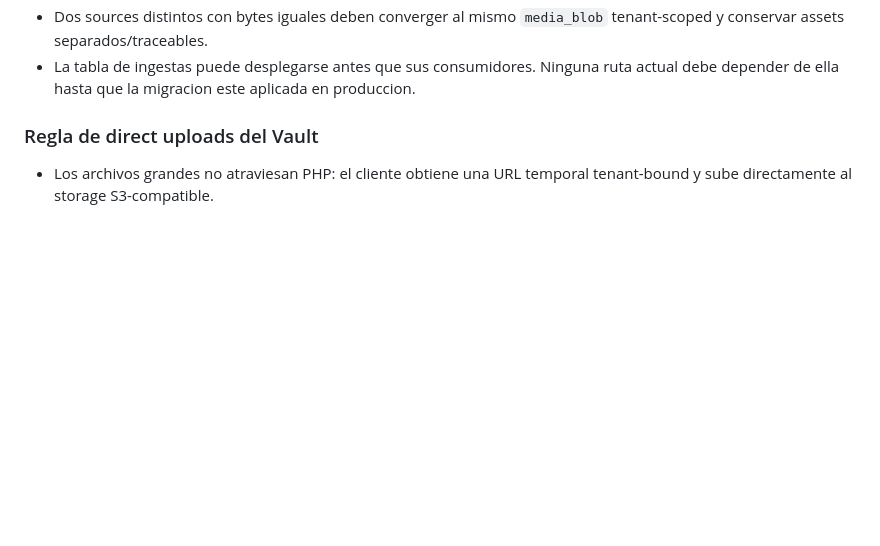
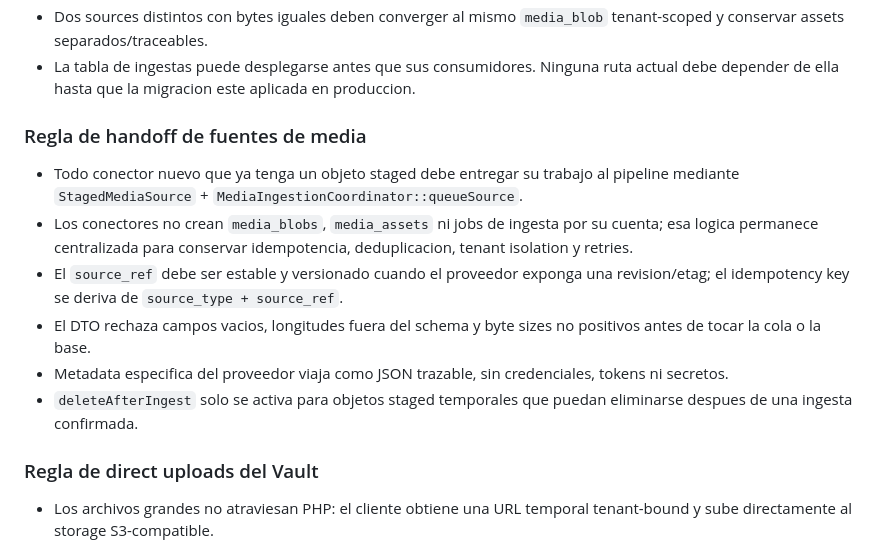
Before and after one commit to drpipe1098-commits/GrindFlow, a Markdown page: AGENTS.md, the part around the change. Rendered like a GitHub page; blank space fills up the shorter version.

Commit message:
docs: define staged media handoff contract

```diff
--- a/AGENTS.md
+++ b/AGENTS.md
@@ -51,6 +51,22 @@ foto de la entrega actual; esto es lo que hay que saber siempre.
   tenant-scoped y conservar assets separados/traceables.
 - La tabla de ingestas puede desplegarse antes que sus consumidores. Ninguna ruta
   actual debe depender de ella hasta que la migracion este aplicada en produccion.
+
+### Regla de handoff de fuentes de media
+
+- Todo conector nuevo que ya tenga un objeto staged debe entregar su trabajo al
+  pipeline mediante `StagedMediaSource` + `MediaIngestionCoordinator::queueSource`.
+- Los conectores no crean `media_blobs`, `media_assets` ni jobs de ingesta por
+  su cuenta; esa logica permanece centralizada para conservar idempotencia,
+  deduplicacion, tenant isolation y retries.
+- El `source_ref` debe ser estable y versionado cuando el proveedor exponga una
+  revision/etag; el idempotency key se deriva de `source_type + source_ref`.
+- El DTO rechaza campos vacios, longitudes fuera del schema y byte sizes no
+  positivos antes de tocar la cola o la base.
+- Metadata especifica del proveedor viaja como JSON trazable, sin credenciales,
+  tokens ni secretos.
+- `deleteAfterIngest` solo se activa para objetos staged temporales que puedan
+  eliminarse despues de una ingesta confirmada.
 
 ### Regla de direct uploads del Vault
 
```
